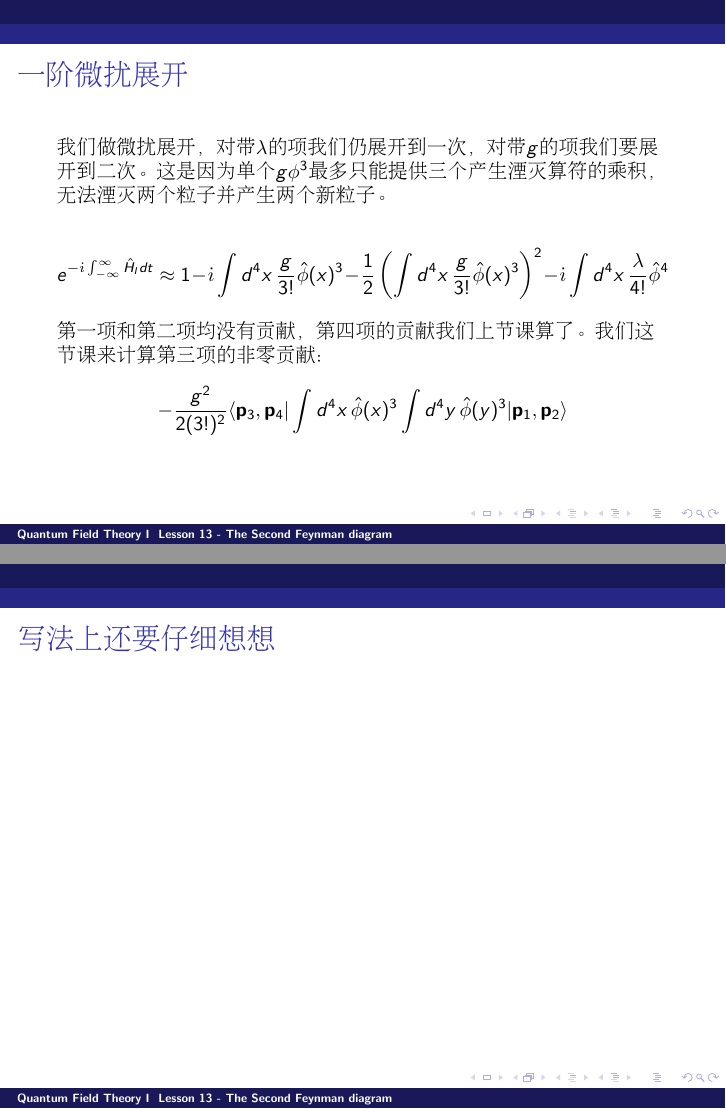
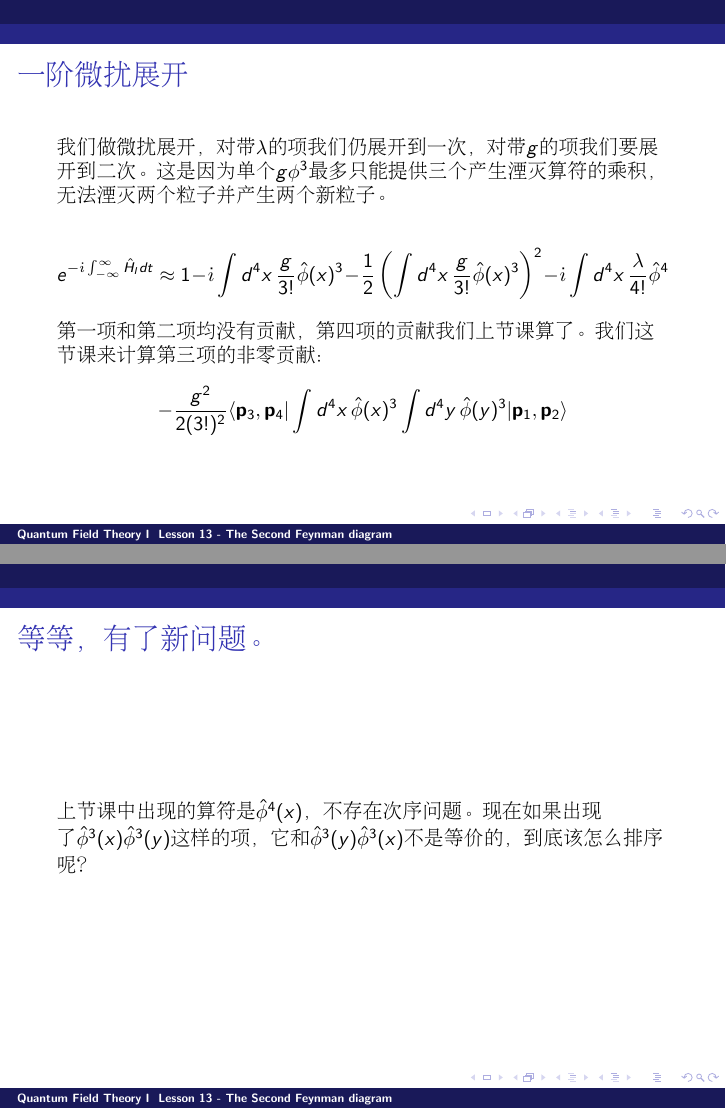
Before and after one commit to zqhuang/SYSU_QFTI, LaTeX slides (tex/Lesson13_2ndFeymanDiagram.tex): pages 4 and 5 of 10, joined at a grey line. Compiled offline with pdfLaTeX.

Commit message:
slightly modify L12

```diff
--- a/tex/Lesson13_2ndFeymanDiagram.tex
+++ b/tex/Lesson13_2ndFeymanDiagram.tex
@@ -76,10 +76,10 @@ $$ -\frac{g^2}{2(3!)^2} \langle \vecp_3, \vecp_4| \int d^4x\, \hat\phi(x)^3 \int
 \end{frame}
 
 \begin{frame}
-\chtitle{写法上还要仔细想想}
+\chtitle{等等，有了新问题。}
 \bch
 {\small
-
+上节课中出现的算符是$\hatphi^4(x)$，不存在次序问题。现在如果出现了$\hatphi^3(x)\hatphi^3(y)$这样的项，它和$\hatphi^3(y)\hatphi^3(x)$不是等价的，到底该怎么排序呢？
 }
 \ech
 \end{frame}
```
Also changed, not shown: tex/Lesson12_1stFeynmanDiagram.tex (+1 -1 lines), Lesson12_1stFeynmanDiagram.pdf, tex/Lesson13_2ndFeymanDiagram.tex (2 more changed lines), 1 other file.
